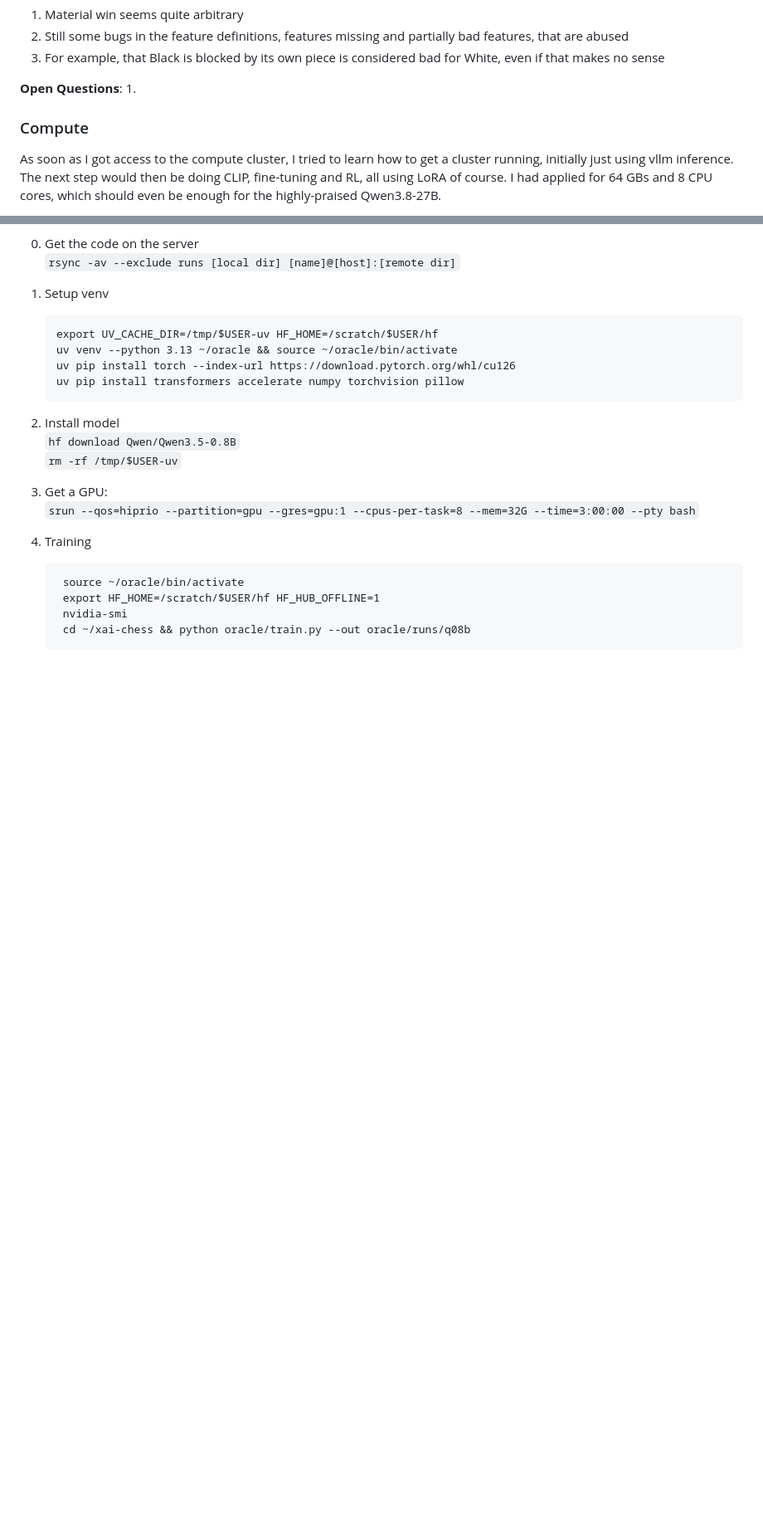
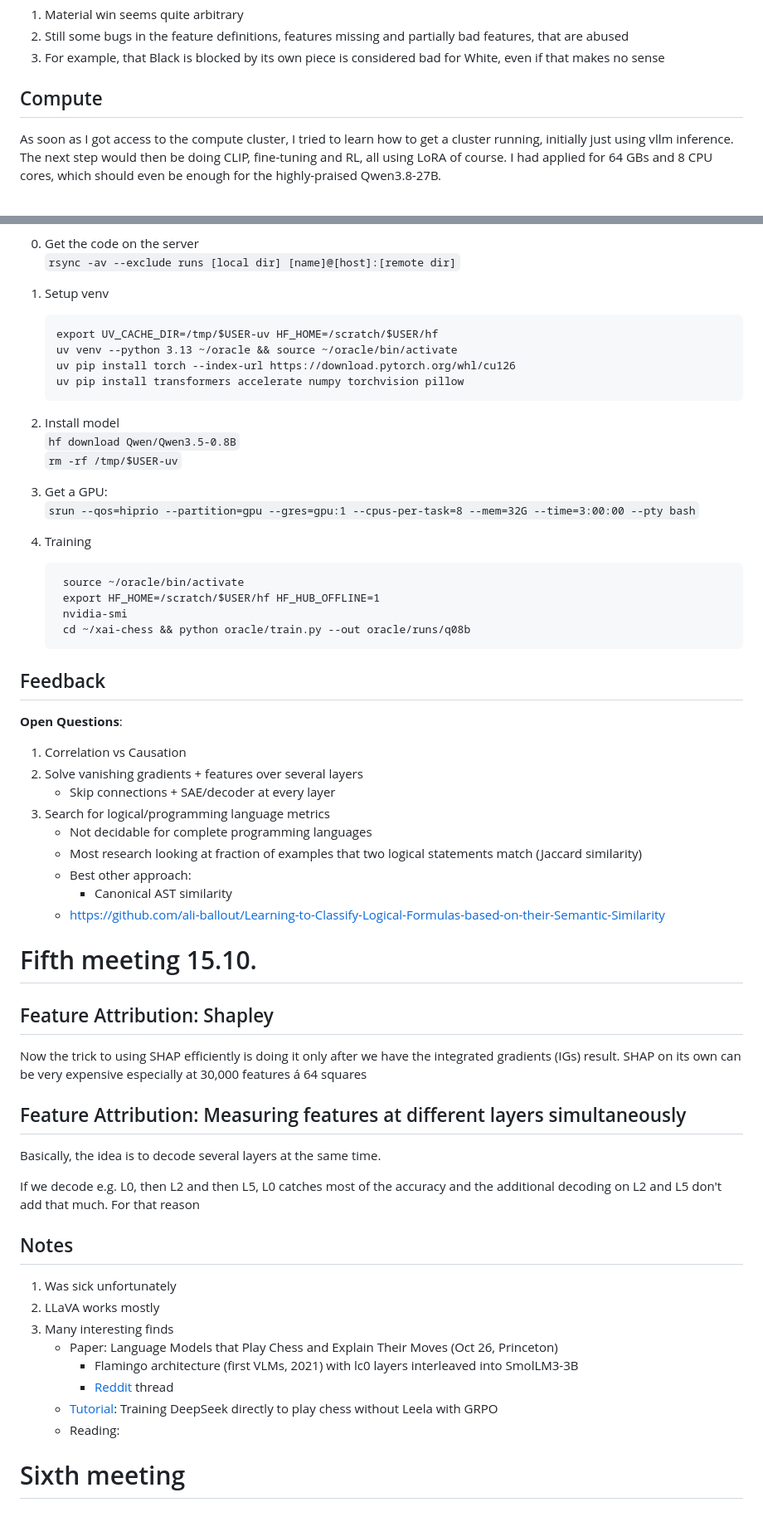
Before and after one commit to theRealProHacker/xai-chess, a Markdown page: journey.md, 2 parts joined by grey strips. Shown at 83% size. Drawn GitHub-style; blank space fills up the shorter version.

Commit message:
Sixth meeting and all heaings cut

```diff
--- a/journey.md
+++ b/journey.md
@@ -1995,11 +1995,7 @@ What I noticed:
 2. Still some bugs in the feature definitions, features missing and partially bad features, that are abused
 3. For example, that Black is blocked by its own piece is considered bad for White, even if that makes no sense
 
-**Open Questions**:
-1.
-
-
-### Compute
+## Compute
 
 As soon as I got access to the compute cluster, I tried to learn how to get a cluster running, initially just using vllm inference. The next step would then be doing CLIP, fine-tuning and RL, all using LoRA of course. I had applied for 64 GBs and 8 CPU cores, which should even be enough for the highly-praised Qwen3.8-27B.
 
@@ -2071,3 +2067,45 @@ To do the fine-tuning quickly and reliably on the 1080s, I chose to start with t
         export HF_HOME=/scratch/$USER/hf HF_HUB_OFFLINE=1
         nvidia-smi
         cd ~/xai-chess && python oracle/train.py --out oracle/runs/q08b
+
+
+## Feedback
+
+**Open Questions**:
+
+1. Correlation vs Causation
+2. Solve vanishing gradients + features over several layers
+    - Skip connections + SAE/decoder at every layer
+3. Search for logical/programming language metrics
+    - Not decidable for complete programming languages
+    - Most research looking at fraction of examples that two logical statements match (Jaccard similarity)
+    - Best other approach:
+        - Canonical AST similarity
+    - https://github.com/ali-ballout/Learning-to-Classify-Logical-Formulas-based-on-their-Semantic-Similarity
+
+
+# Fifth meeting 15.10.
+
+## Feature Attribution: Shapley
+
+Now the trick to using SHAP efficiently is doing it only after we have the integrated gradients (IGs) result. SHAP on its own can be very expensive especially at 30,000 features á 64 squares
+
+## Feature Attribution: Measuring features at different layers simultaneously
+
+Basically, the idea is to decode several layers at the same time.
+
+If we decode e.g. L0, then L2 and then L5, L0 catches most of the accuracy and the additional decoding on L2 and L5 don't add that much.
+For that reason
+
+## Notes
+
+1. Was sick unfortunately
+2. LLaVA works mostly
+3. Many interesting finds
+    - Paper: Language Models that Play Chess and Explain Their Moves (Oct 26, Princeton)
+        - Flamingo architecture (first VLMs, 2021) with lc0 layers interleaved into SmolLM3-3B
+        - [Reddit](https://www.reddit.com/r/chess/comments/1wypz4z/princeton_researchers_train_a_4b_llm_to_reach/) thread
+    - [Tutorial](https://www.youtube.com/watch?v=GEJOB_TFYJ0): Training DeepSeek directly to play chess without Leela with GRPO
+    - Reading:
+
+# Sixth meeting
```
Also changed, not shown: other parts of journey.md (+110 -110 lines).
